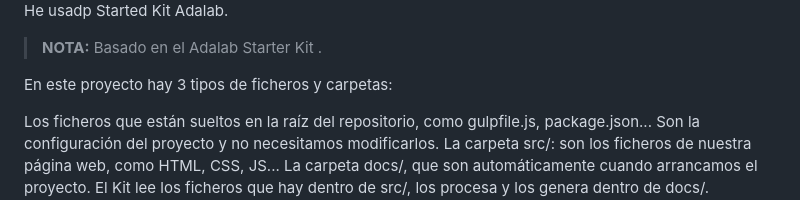
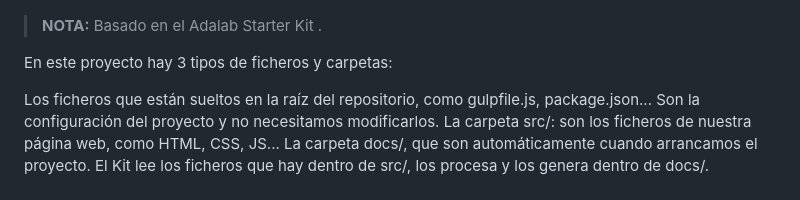
Before and after one commit to Bella-forOf/Breaking_Bad_listado_personajes, a Markdown page: README.md, the part around one of its changes. GitHub-like rendering.

```diff
--- a/README.md
+++ b/README.md
@@ -3,5 +3,6 @@
 
-He usadp Started Kit Adalab.
+
+
 
 > **NOTA:** Basado en el Adalab Starter Kit .
 
```
Also changed, not shown: other parts of README.md (+1 -1 lines).
